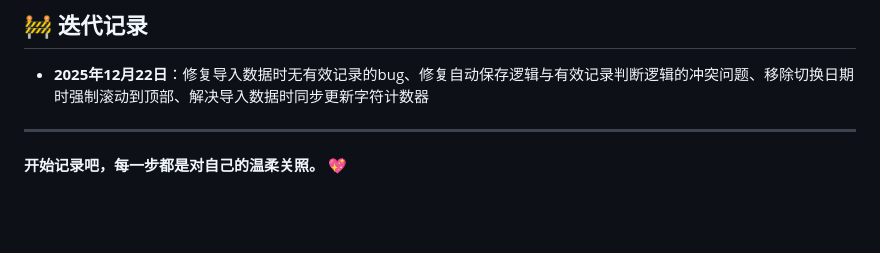
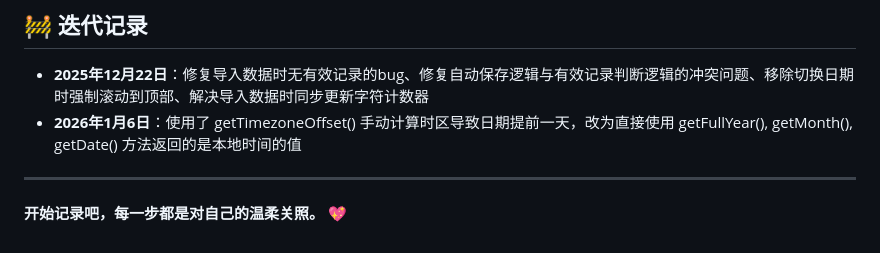
Before and after one commit to dubianmasuo/MoodControlLog, a Markdown page: README.md, the part around the change. Rendered like a GitHub page; blank space fills up the shorter version.

```diff
--- a/README.md
+++ b/README.md
@@ -86,6 +86,7 @@ graph LR
 
 ## 🚧 迭代记录
 * **2025年12月22日**：修复导入数据时无有效记录的bug、修复自动保存逻辑与有效记录判断逻辑的冲突问题、移除切换日期时强制滚动到顶部、解决导入数据时同步更新字符计数器
+* **2026年1月6日**：使用了 getTimezoneOffset() 手动计算时区导致日期提前一天，改为直接使用 getFullYear(), getMonth(), getDate() 方法返回的是本地时间的值
 
 ---
 
```
